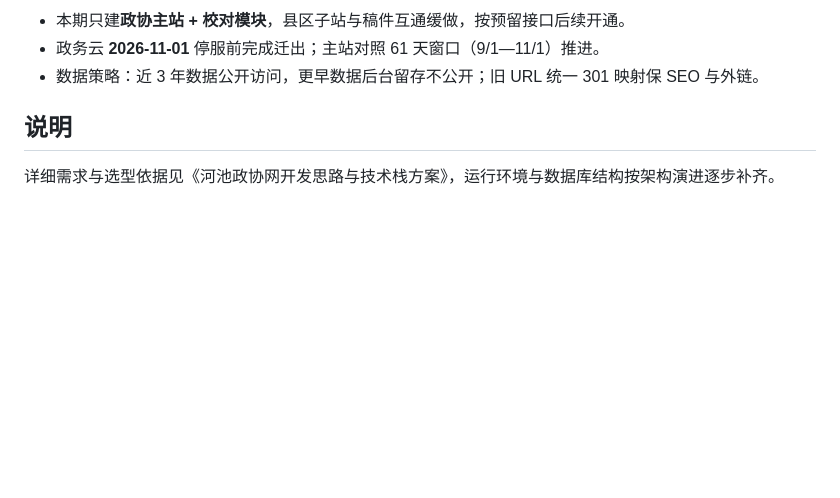
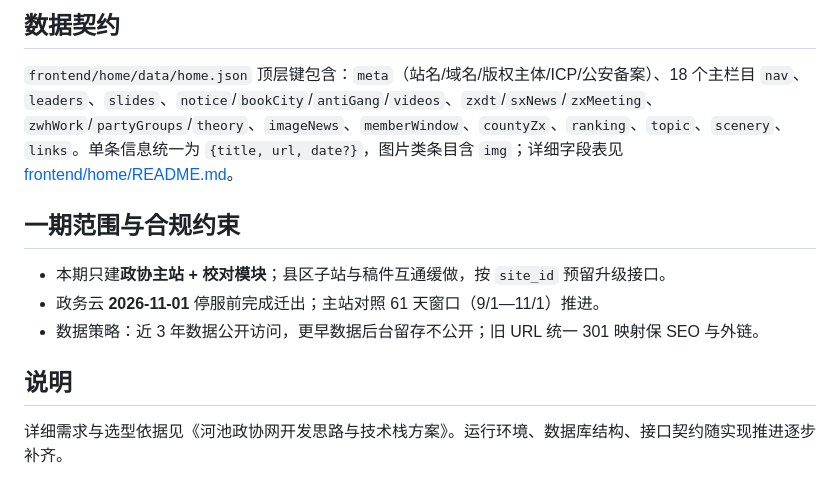
Before and after one commit to wangyuehua0429/hechi-zhengxie, a Markdown page: README.md, the part around one of its changes. GitHub-like rendering; blank space fills up the shorter version.

```diff
--- a/README.md
+++ b/README.md
@@ -59,8 +61,14 @@ hechi-zhengxie/
 
-- 本期只建**政协主站 + 校对模块**，县区子站与稿件互通缓做，按预留接口后续开通。
+## 数据契约
+
+`frontend/home/data/home.json` 顶层键包含：`meta`（站名/域名/版权主体/ICP/公安备案）、18 个主栏目 `nav`、`leaders`、`slides`、`notice`/`bookCity`/`antiGang`/`videos`、`zxdt`/`sxNews`/`zxMeeting`、`zwhWork`/`partyGroups`/`theory`、`imageNews`、`memberWindow`、`countyZx`、`ranking`、`topic`、`scenery`、`links`。单条信息统一为 `{title, url, date?}`，图片类条目含 `img`；详细字段表见 [frontend/home/README.md](frontend/home/README.md)。
+
+## 一期范围与合规约束
+
+- 本期只建**政协主站 + 校对模块**；县区子站与稿件互通缓做，按 `site_id` 预留升级接口。
 - 政务云 **2026-11-01** 停服前完成迁出；主站对照 61 天窗口（9/1—11/1）推进。
 - 数据策略：近 3 年数据公开访问，更早数据后台留存不公开；旧 URL 统一 301 映射保 SEO 与外链。
 
 ## 说明
 
-详细需求与选型依据见《河池政协网开发思路与技术栈方案》，运行环境与数据库结构按架构演进逐步补齐。
+详细需求与选型依据见《河池政协网开发思路与技术栈方案》。运行环境、数据库结构、接口契约随实现推进逐步补齐。
```
Also changed, not shown: other parts of README.md (+36 -34 lines), docs/架构与实施说明.md (added, +60 -0 lines).
